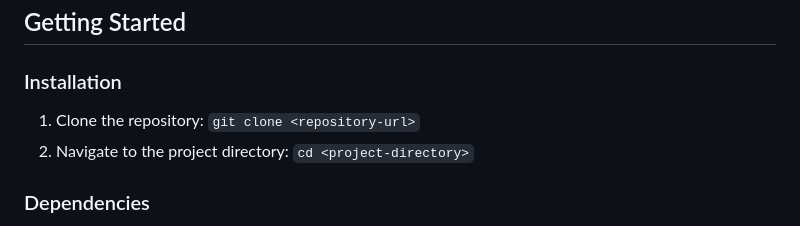
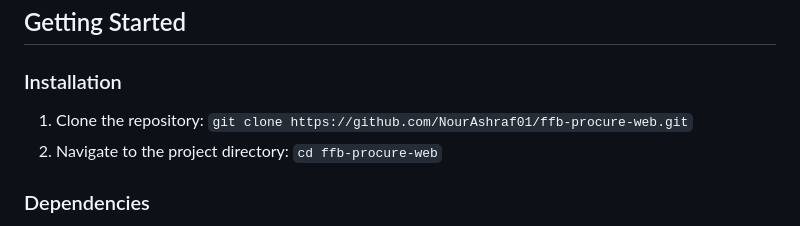
Before and after one commit to NourAshraf01/ffb-procure-web, a Markdown page: README.md, the part around the change. Drawn GitHub-style.

```diff
--- a/README.md
+++ b/README.md
@@ -44,8 +44,8 @@
 
 ### Installation
 
-1. Clone the repository: `git clone <repository-url>`
-2. Navigate to the project directory: `cd <project-directory>`
+1. Clone the repository: `git clone https://github.com/NourAshraf01/ffb-procure-web.git`
+2. Navigate to the project directory: `cd ffb-procure-web`
 
 ### Dependencies
 
```
